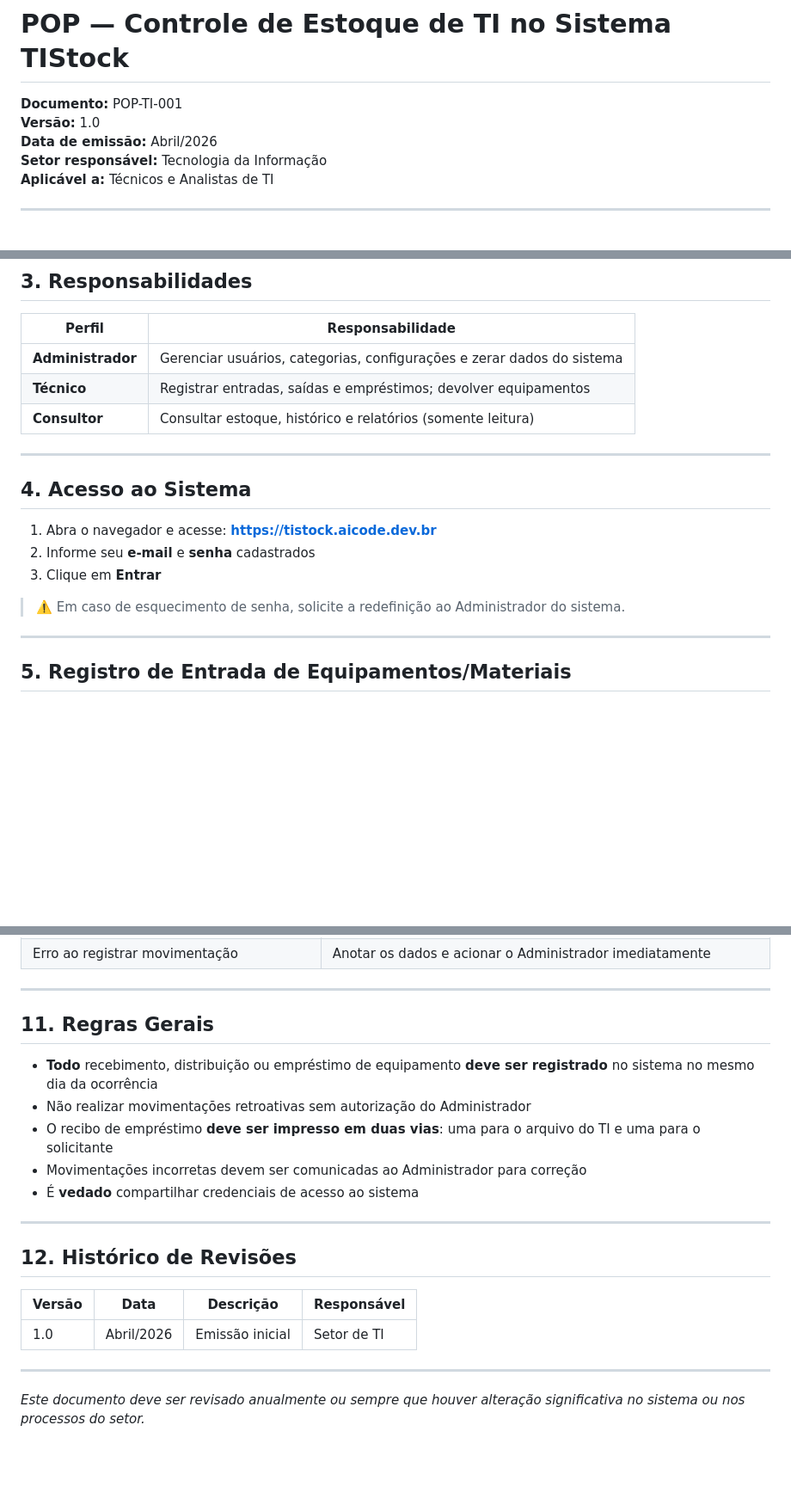
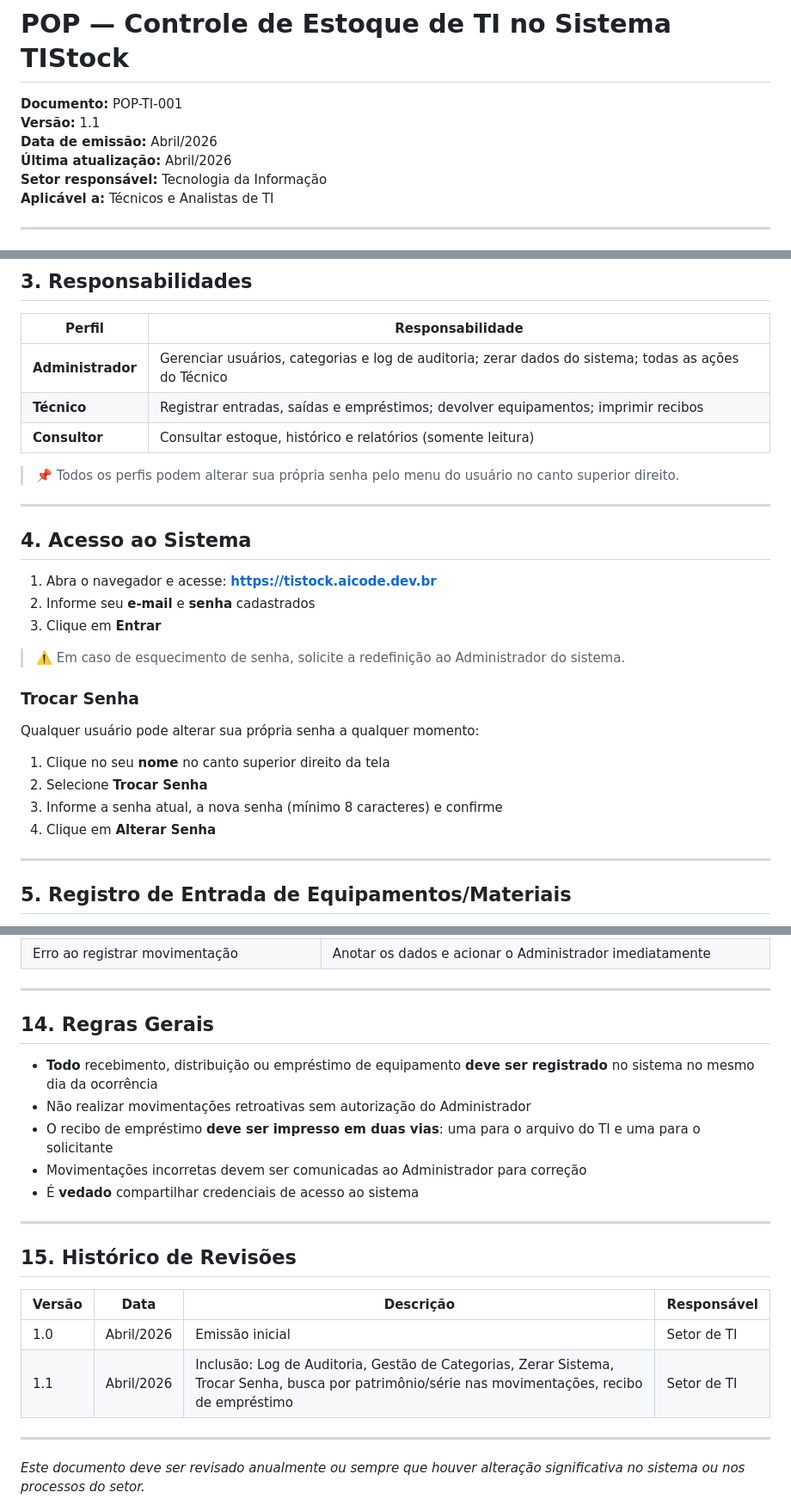
Before and after one commit to AiCode-1973/tistock, a Markdown page: POP-TIStock.md, 3 parts joined by grey strips. Shown at 86% size. GitHub-like rendering; blank space fills up the shorter version.

Commit message:
atualiza versão do documento e inclui seções sobre gestão de categorias, log de auditoria e troca de senha

```diff
--- a/POP-TIStock.md
+++ b/POP-TIStock.md
@@ -1,8 +1,9 @@
 # POP — Controle de Estoque de TI no Sistema TIStock
 
 **Documento:** POP-TI-001
-**Versão:** 1.0
+**Versão:** 1.1
 **Data de emissão:** Abril/2026
+**Última atualização:** Abril/2026
 **Setor responsável:** Tecnologia da Informação
 **Aplicável a:** Técnicos e Analistas de TI
 
@@ -24,9 +25,11 @@ Este procedimento se aplica a todos os colaboradores do setor de TI que realizam
 
 | Perfil | Responsabilidade |
 |---|---|
-| **Administrador** | Gerenciar usuários, categorias, configurações e zerar dados do sistema |
-| **Técnico** | Registrar entradas, saídas e empréstimos; devolver equipamentos |
+| **Administrador** | Gerenciar usuários, categorias e log de auditoria; zerar dados do sistema; todas as ações do Técnico |
+| **Técnico** | Registrar entradas, saídas e empréstimos; devolver equipamentos; imprimir recibos |
 | **Consultor** | Consultar estoque, histórico e relatórios (somente leitura) |
+
+> 📌 Todos os perfis podem alterar sua própria senha pelo menu do usuário no canto superior direito.
 
 ---
 
@@ -37,6 +40,15 @@ Este procedimento se aplica a todos os colaboradores do setor de TI que realizam
 3. Clique em **Entrar**
 
 > ⚠️ Em caso de esquecimento de senha, solicite a redefinição ao Administrador do sistema.
+
+### Trocar Senha
+
+Qualquer usuário pode alterar sua própria senha a qualquer momento:
+
+1. Clique no seu **nome** no canto superior direito da tela
+2. Selecione **Trocar Senha**
+3. Informe a senha atual, a nova senha (mínimo 8 caracteres) e confirme
+4. Clique em **Alterar Senha**
 
 ---
 
@@ -165,7 +253,7 @@ Este procedimento se aplica a todos os colaboradores do setor de TI que realizam
 
 ---
 
-## 11. Regras Gerais
+## 14. Regras Gerais
 
 - **Todo** recebimento, distribuição ou empréstimo de equipamento **deve ser registrado** no sistema no mesmo dia da ocorrência
 - Não realizar movimentações retroativas sem autorização do Administrador
@@ -175,11 +263,12 @@ Este procedimento se aplica a todos os colaboradores do setor de TI que realizam
 
 ---
 
-## 12. Histórico de Revisões
+## 15. Histórico de Revisões
 
 | Versão | Data | Descrição | Responsável |
 |---|---|---|---|
 | 1.0 | Abril/2026 | Emissão inicial | Setor de TI |
+| 1.1 | Abril/2026 | Inclusão: Log de Auditoria, Gestão de Categorias, Zerar Sistema, Trocar Senha, busca por patrimônio/série nas movimentações, recibo de empréstimo | Setor de TI |
 
 ---
 
```
Also changed, not shown: other parts of POP-TIStock.md (+77 -1 lines).
